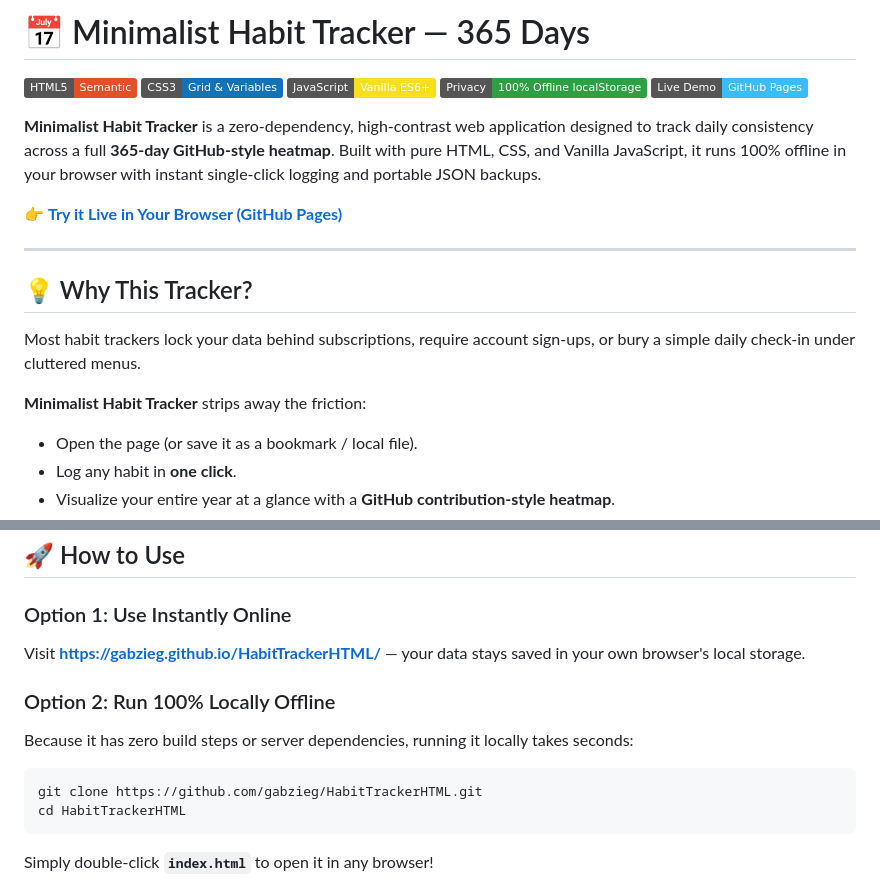
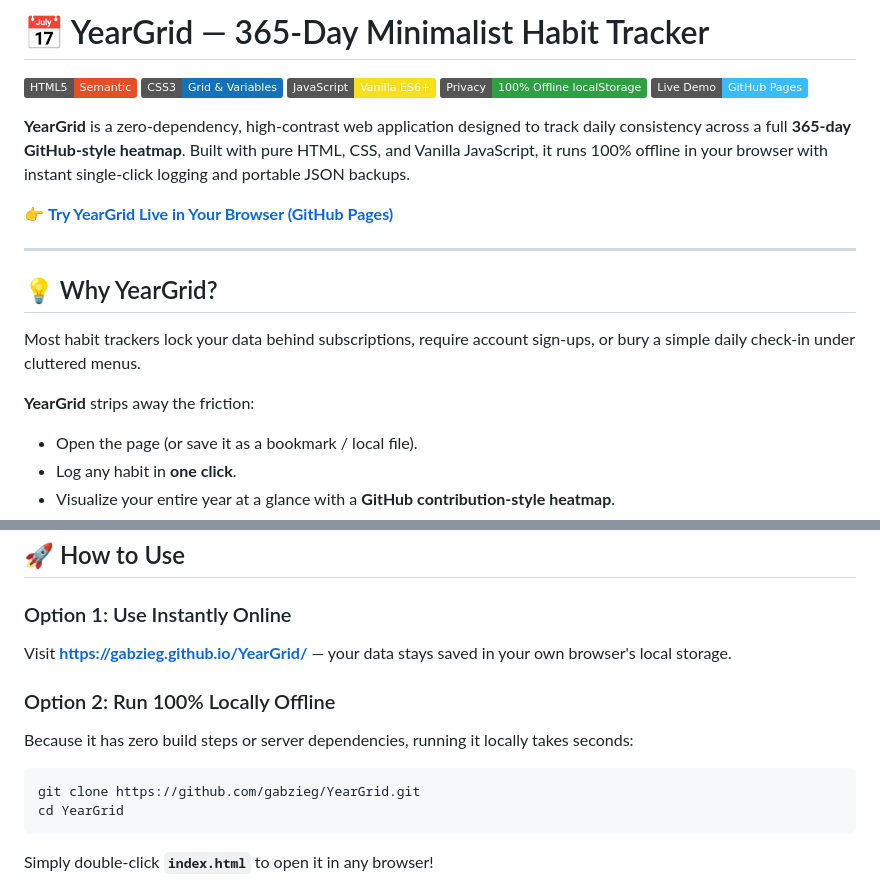
Before and after one commit to gabzieg/YearGrid, a Markdown page: README.md, 2 parts joined by grey strips. GitHub-like rendering; badges without logos.

Commit message:
docs: update project name to YearGrid in README

````diff
--- a/README.md
+++ b/README.md
@@ -1,4 +1,4 @@
-# 📅 Minimalist Habit Tracker — 365 Days
+# 📅 YearGrid — 365-Day Minimalist Habit Tracker
 
 ![HTML5](https://img.shields.io/badge/HTML5-Semantic-E34F26?logo=html5&logoColor=white)
 ![CSS3](https://img.shields.io/badge/CSS3-Grid_%26_Variables-1572B6?logo=css3&logoColor=white)
@@ -8,15 +8,15 @@
 
-**Minimalist Habit Tracker** is a zero-dependency, high-contrast web application designed to track daily consistency across a full **365-day GitHub-style heatmap**. Built with pure HTML, CSS, and Vanilla JavaScript, it runs 100% offline in your browser with instant single-click logging and portable JSON backups.
+**YearGrid** is a zero-dependency, high-contrast web application designed to track daily consistency across a full **365-day GitHub-style heatmap**. Built with pure HTML, CSS, and Vanilla JavaScript, it runs 100% offline in your browser with instant single-click logging and portable JSON backups.
 
-👉 **[Try it Live in Your Browser (GitHub Pages)](https://gabzieg.github.io/HabitTrackerHTML/)**
+👉 **[Try YearGrid Live in Your Browser (GitHub Pages)](https://gabzieg.github.io/YearGrid/)**
 
 ---
 
-## 💡 Why This Tracker?
+## 💡 Why YearGrid?
 
 Most habit trackers lock your data behind subscriptions, require account sign-ups, or bury a simple daily check-in under cluttered menus.
 
-**Minimalist Habit Tracker** strips away the friction:
+**YearGrid** strips away the friction:
 - Open the page (or save it as a bookmark / local file).
 - Log any habit in **one click**.
 - Visualize your entire year at a glance with a **GitHub contribution-style heatmap**.
@@ -38,14 +38,14 @@ Most habit trackers lock your data behind subscriptions, require account sign-up
 ## 🚀 How to Use
 
 ### Option 1: Use Instantly Online
-Visit **[https://gabzieg.github.io/HabitTrackerHTML/](https://gabzieg.github.io/HabitTrackerHTML/)** — your data stays saved in your own browser's local storage.
+Visit **[https://gabzieg.github.io/YearGrid/](https://gabzieg.github.io/YearGrid/)** — your data stays saved in your own browser's local storage.
 
 ### Option 2: Run 100% Locally Offline
 Because it has zero build steps or server dependencies, running it locally takes seconds:
 
 ```bash
-git clone https://github.com/gabzieg/HabitTrackerHTML.git
-cd HabitTrackerHTML
+git clone https://github.com/gabzieg/YearGrid.git
+cd YearGrid
 ```
 Simply double-click **`index.html`** to open it in any browser!
 
````
Also changed, not shown: other parts of README.md (+1 -1 lines).
